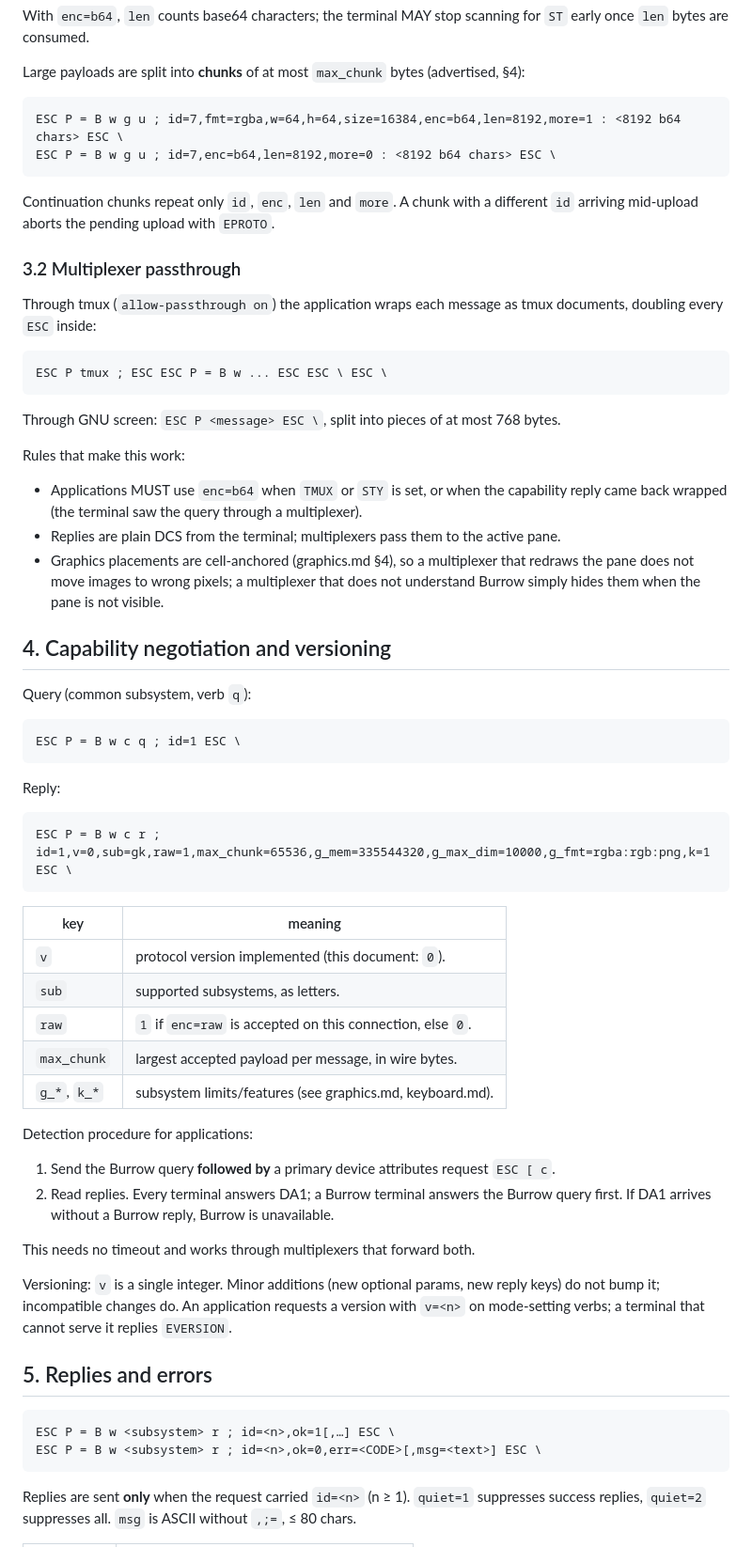
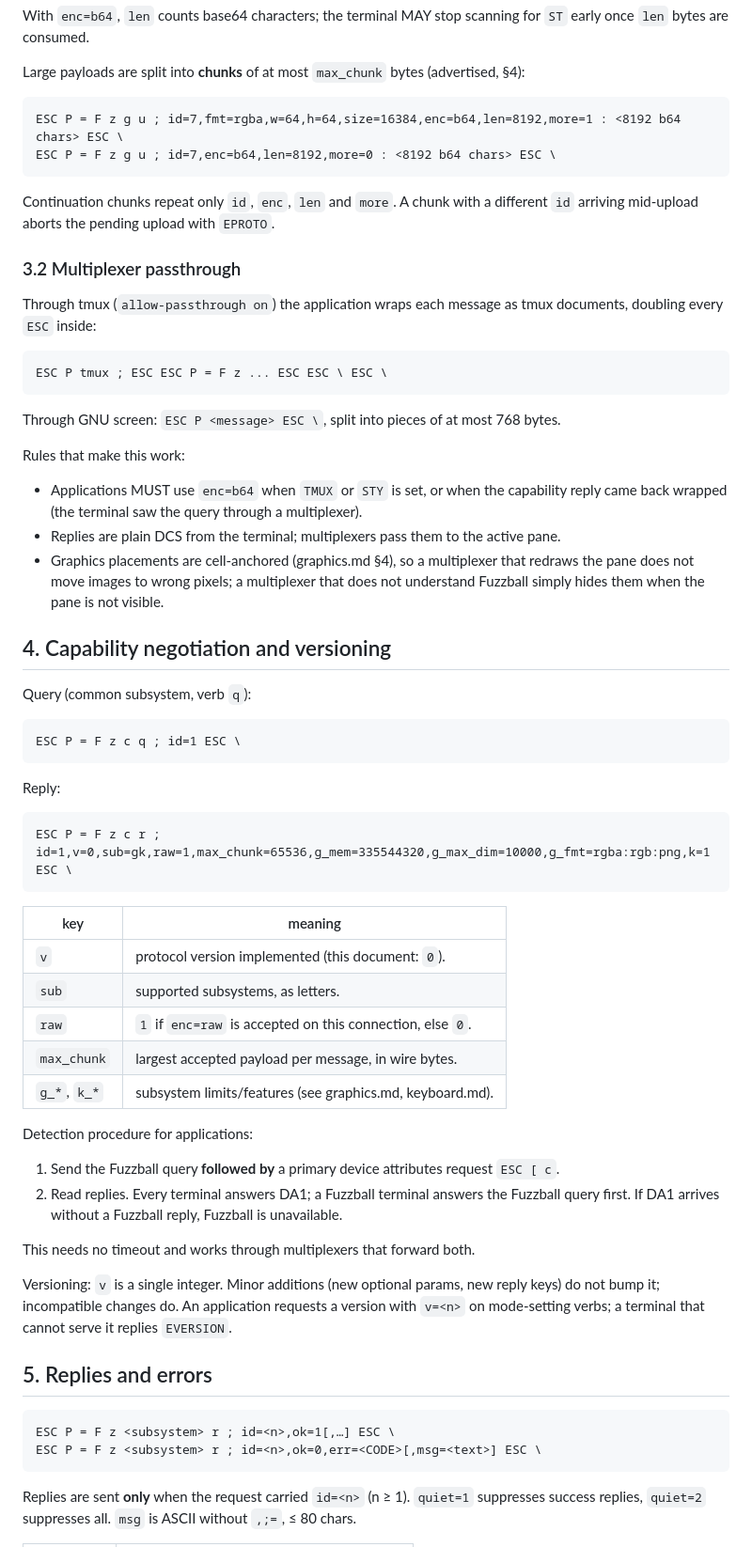
Before and after one commit to WeirdBrains/mouser, a Markdown page: docs/protocol/README.md, the part around one of its changes. Shown at 94% size. GitHub-like rendering.

````diff
--- a/docs/protocol/README.md
+++ b/docs/protocol/README.md
@@ -74,8 +72,8 @@ early once `len` bytes are consumed.
 Large payloads are split into **chunks** of at most `max_chunk` bytes (advertised, §4):
 
 ```
-ESC P = B w g u ; id=7,fmt=rgba,w=64,h=64,size=16384,enc=b64,len=8192,more=1 : <8192 b64 chars> ESC \
-ESC P = B w g u ; id=7,enc=b64,len=8192,more=0 : <8192 b64 chars> ESC \
+ESC P = F z g u ; id=7,fmt=rgba,w=64,h=64,size=16384,enc=b64,len=8192,more=1 : <8192 b64 chars> ESC \
+ESC P = F z g u ; id=7,enc=b64,len=8192,more=0 : <8192 b64 chars> ESC \
 ```
 
 Continuation chunks repeat only `id`, `enc`, `len` and `more`. A chunk with a different
@@ -87,7 +85,7 @@ Through tmux (`allow-passthrough on`) the application wraps each message as tmux
 documents, doubling every `ESC` inside:
 
 ```
-ESC P tmux ; ESC ESC P = B w ... ESC ESC \ ESC \
+ESC P tmux ; ESC ESC P = F z ... ESC ESC \ ESC \
 ```
 
 Through GNU screen: `ESC P <message> ESC \`, split into pieces of at most 768 bytes.
@@ -99,20 +97,20 @@ Rules that make this work:
 - Replies are plain DCS from the terminal; multiplexers pass them to the active pane.
 - Graphics placements are cell-anchored (graphics.md §4), so a multiplexer that redraws
   the pane does not move images to wrong pixels; a multiplexer that does not understand
-  Burrow simply hides them when the pane is not visible.
+  Fuzzball simply hides them when the pane is not visible.
 
 ## 4. Capability negotiation and versioning
 
 Query (common subsystem, verb `q`):
 
 ```
-ESC P = B w c q ; id=1 ESC \
+ESC P = F z c q ; id=1 ESC \
 ```
 
 Reply:
 
 ```
-ESC P = B w c r ; id=1,v=0,sub=gk,raw=1,max_chunk=65536,g_mem=335544320,g_max_dim=10000,g_fmt=rgba:rgb:png,k=1 ESC \
+ESC P = F z c r ; id=1,v=0,sub=gk,raw=1,max_chunk=65536,g_mem=335544320,g_max_dim=10000,g_fmt=rgba:rgb:png,k=1 ESC \
 ```
 
 | key | meaning |
@@ -125,9 +123,9 @@ ESC P = B w c r ; id=1,v=0,sub=gk,raw=1,max_chunk=65536,g_mem=335544320,g_max_di
 
 Detection procedure for applications:
 
-1. Send the Burrow query **followed by** a primary device attributes request `ESC [ c`.
-2. Read replies. Every terminal answers DA1; a Burrow terminal answers the Burrow query
-   first. If DA1 arrives without a Burrow reply, Burrow is unavailable.
+1. Send the Fuzzball query **followed by** a primary device attributes request `ESC [ c`.
+2. Read replies. Every terminal answers DA1; a Fuzzball terminal answers the Fuzzball query
+   first. If DA1 arrives without a Fuzzball reply, Fuzzball is unavailable.
 
 This needs no timeout and works through multiplexers that forward both.
 
@@ -138,8 +136,8 @@ keys) do not bump it; incompatible changes do. An application requests a version
 ## 5. Replies and errors
 
 ```
-ESC P = B w <subsystem> r ; id=<n>,ok=1[,…] ESC \
-ESC P = B w <subsystem> r ; id=<n>,ok=0,err=<CODE>[,msg=<text>] ESC \
+ESC P = F z <subsystem> r ; id=<n>,ok=1[,…] ESC \
+ESC P = F z <subsystem> r ; id=<n>,ok=0,err=<CODE>[,msg=<text>] ESC \
 ```
 
 Replies are sent **only** when the request carried `id=<n>` (n ≥ 1). `quiet=1` suppresses
````
Also changed, not shown: other parts of docs/protocol/README.md (+22 -25 lines), docs/protocol/graphics.md (+11 -11 lines), docs/protocol/keyboard.md (+18 -18 lines).
